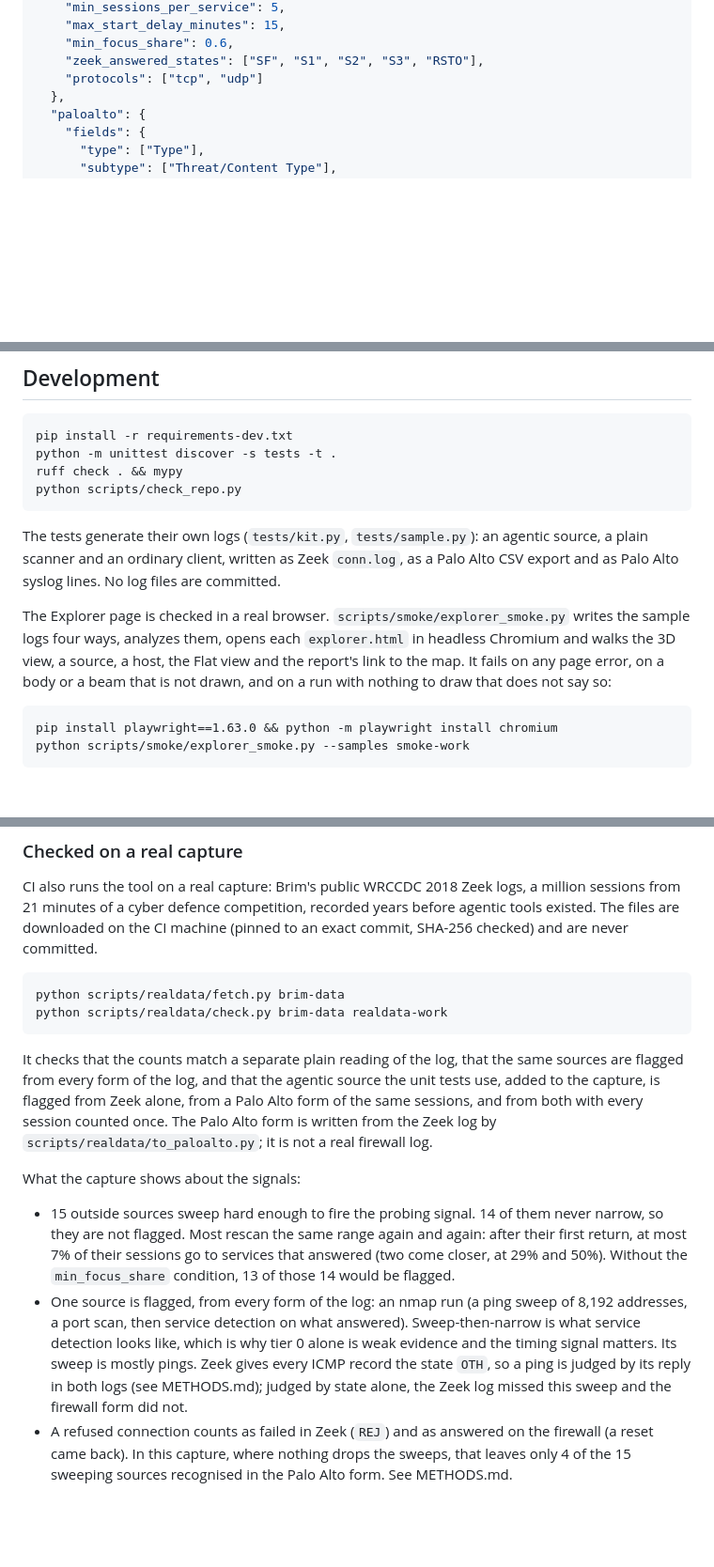
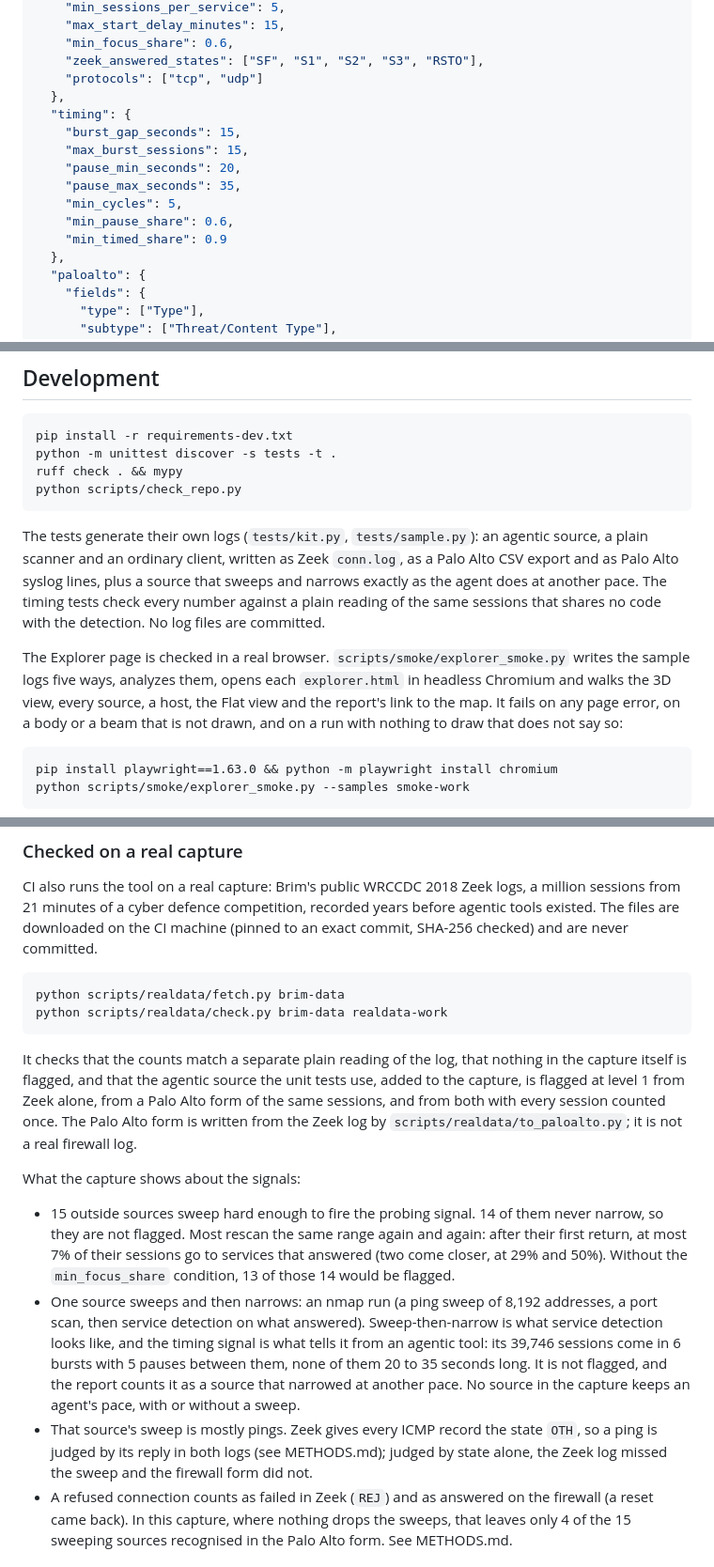
Before and after one commit to bayanilla/PentAiWatch, a Markdown page: README.md, 3 parts joined by grey strips. Shown at 94% size. Rendered like a GitHub page; blank space fills up the shorter version.

```diff
--- a/README.md
+++ b/README.md
@@ -110,6 +113,15 @@ Each can also be given on the command line: `--network-map`, `--known-scanners`,
     "min_focus_share": 0.6,
     "zeek_answered_states": ["SF", "S1", "S2", "S3", "RSTO"],
     "protocols": ["tcp", "udp"]
+  },
+  "timing": {
+    "burst_gap_seconds": 15,
+    "max_burst_sessions": 15,
+    "pause_min_seconds": 20,
+    "pause_max_seconds": 35,
+    "min_cycles": 5,
+    "min_pause_share": 0.6,
+    "min_timed_share": 0.9
   },
   "paloalto": {
     "fields": {
@@ -245,11 +261,13 @@ The Explorer page is put together from MAX's too:
 
 The tests generate their own logs (`tests/kit.py`, `tests/sample.py`): an agentic source, a plain
 scanner and an ordinary client, written as Zeek `conn.log`, as a Palo Alto CSV export and as Palo
-Alto syslog lines. No log files are committed.
+Alto syslog lines, plus a source that sweeps and narrows exactly as the agent does at another pace.
+The timing tests check every number against a plain reading of the same sessions that shares no
+code with the detection. No log files are committed.
 
 The Explorer page is checked in a real browser. `scripts/smoke/explorer_smoke.py` writes the
-sample logs four ways, analyzes them, opens each `explorer.html` in headless Chromium and walks
-the 3D view, a source, a host, the Flat view and the report's link to the map. It fails on any
+sample logs five ways, analyzes them, opens each `explorer.html` in headless Chromium and walks
+the 3D view, every source, a host, the Flat view and the report's link to the map. It fails on any
 page error, on a body or a beam that is not drawn, and on a run with nothing to draw that does
 not say so:
 
@@ -268,9 +286,9 @@ committed.
     python scripts/realdata/fetch.py brim-data
     python scripts/realdata/check.py brim-data realdata-work
 
-It checks that the counts match a separate plain reading of the log, that the same sources are
-flagged from every form of the log, and that the agentic source the unit tests use, added to the
-capture, is flagged from Zeek alone, from a Palo Alto form of the same sessions, and from both
+It checks that the counts match a separate plain reading of the log, that nothing in the capture
+itself is flagged, and that the agentic source the unit tests use, added to the capture, is
+flagged at level 1 from Zeek alone, from a Palo Alto form of the same sessions, and from both
 with every session counted once. The Palo Alto form is written from the Zeek log by
 `scripts/realdata/to_paloalto.py`; it is not a real firewall log.
 
@@ -280,12 +298,15 @@ What the capture shows about the signals:
   they are not flagged. Most rescan the same range again and again: after their first return, at
   most 7% of their sessions go to services that answered (two come closer, at 29% and 50%).
   Without the `min_focus_share` condition, 13 of those 14 would be flagged.
-- One source is flagged, from every form of the log: an nmap run (a ping sweep of 8,192
-  addresses, a port scan, then service detection on what answered). Sweep-then-narrow is what
-  service detection looks like, which is why tier 0 alone is weak evidence and the timing signal
-  matters. Its sweep is mostly pings. Zeek gives every ICMP record the state `OTH`, so a ping is
+- One source sweeps and then narrows: an nmap run (a ping sweep of 8,192 addresses, a port scan,
+  then service detection on what answered). Sweep-then-narrow is what service detection looks
+  like, and the timing signal is what tells it from an agentic tool: its 39,746 sessions come in 6
+  bursts with 5 pauses between them, none of them 20 to 35 seconds long. It is not flagged, and
+  the report counts it as a source that narrowed at another pace. No source in the capture keeps
+  an agent's pace, with or without a sweep.
+- That source's sweep is mostly pings. Zeek gives every ICMP record the state `OTH`, so a ping is
   judged by its reply in both logs (see METHODS.md); judged by state alone, the Zeek log missed
-  this sweep and the firewall form did not.
+  the sweep and the firewall form did not.
 - A refused connection counts as failed in Zeek (`REJ`) and as answered on the firewall (a reset
   came back). In this capture, where nothing drops the sweeps, that leaves only 4 of the 15
   sweeping sources recognised in the Palo Alto form. See METHODS.md.
```
Also changed, not shown: other parts of README.md (+19 -12 lines), METHODS.md (+62 -18 lines), screenshots/explorer.png, 15 other files.
